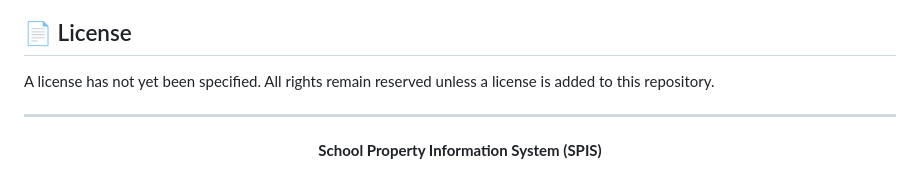
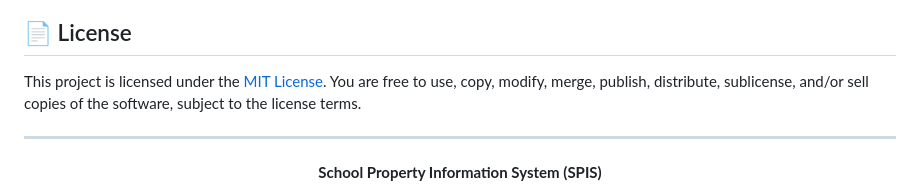
Before and after one commit to corbis13/School-Property-Information-System, a Markdown page: README.md, the part around the change. GitHub-like rendering.

Commit message:
docs: reference MIT license in README

```diff
--- a/README.md
+++ b/README.md
@@ -130,7 +130,7 @@ Suggestions, bug reports, and improvements are welcome. Please provide clear ste
 
 ## 📄 License
 
-A license has not yet been specified. All rights remain reserved unless a license is added to this repository.
+This project is licensed under the [MIT License](LICENSE). You are free to use, copy, modify, merge, publish, distribute, sublicense, and/or sell copies of the software, subject to the license terms.
 
 ---
 
```
